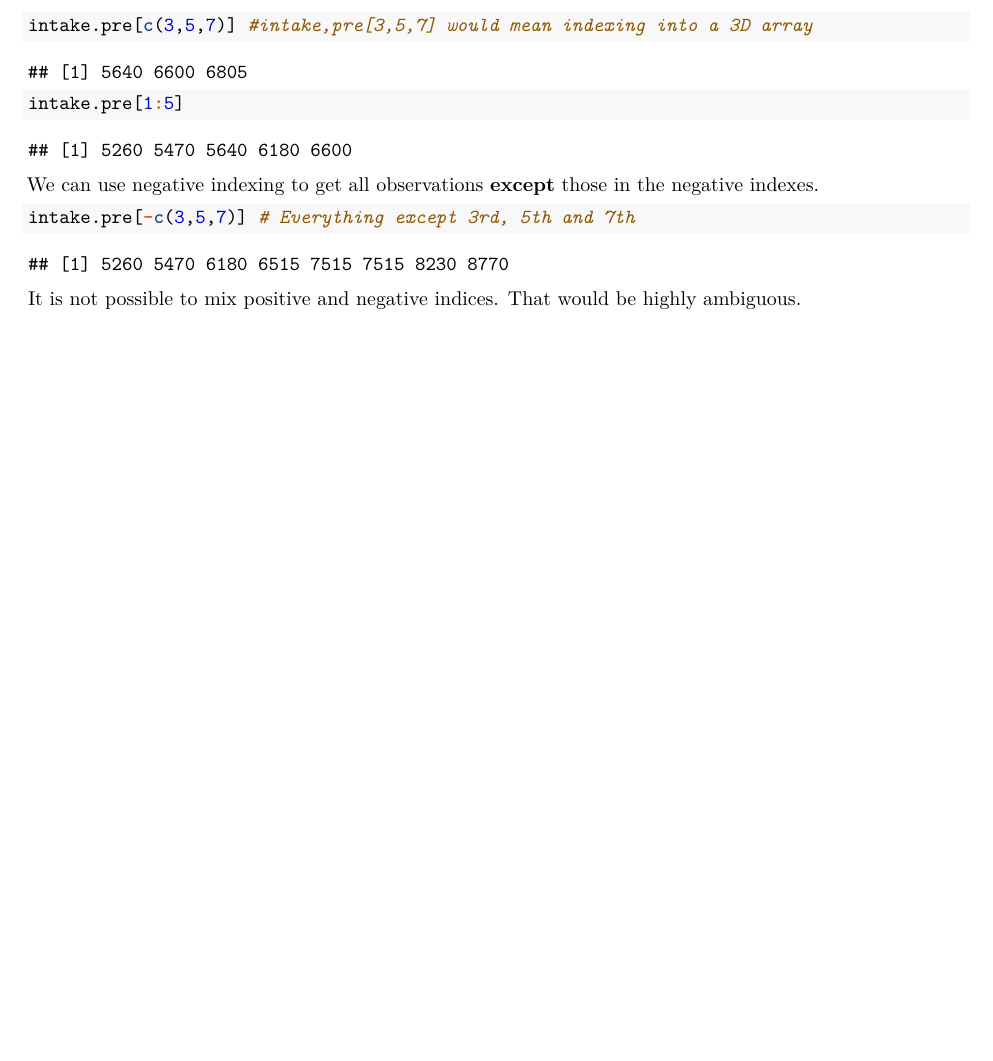
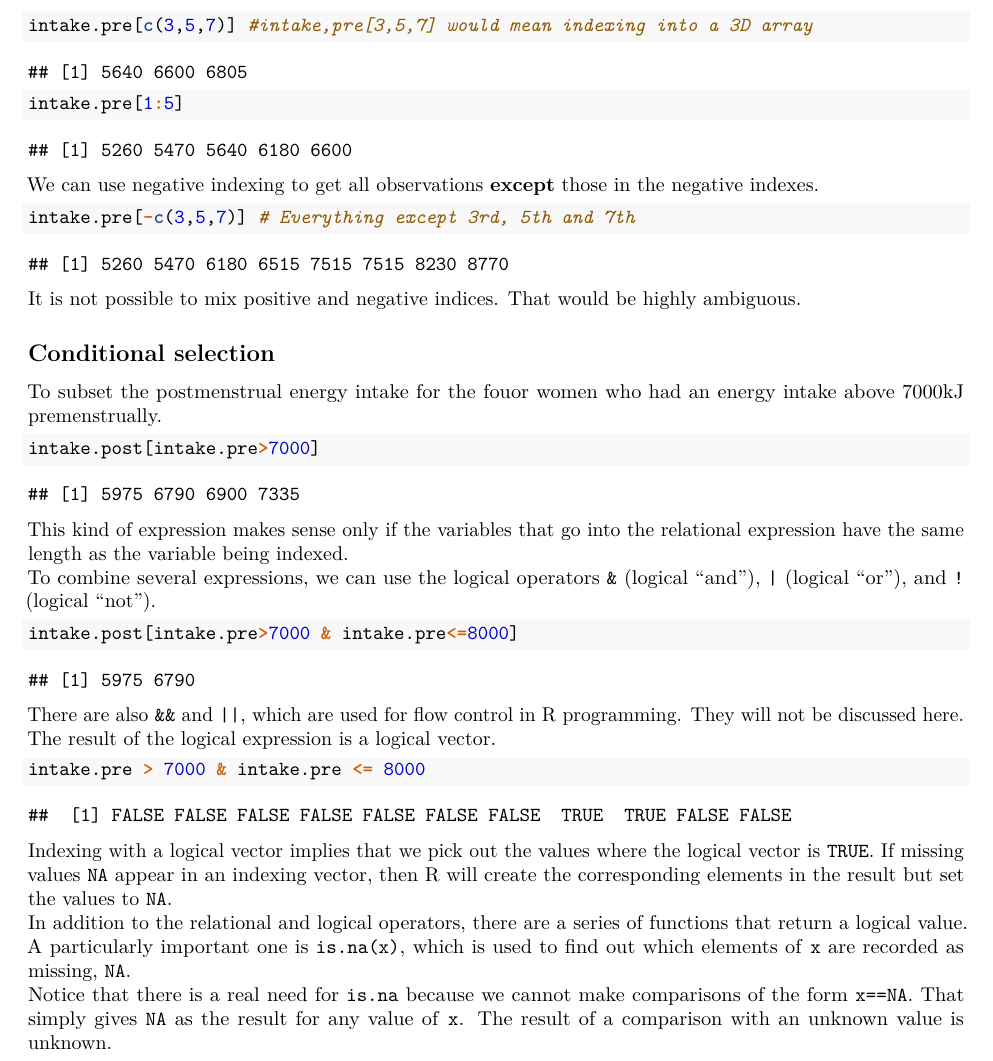
Before and after one commit to ooijunyu/ch2010, an R Markdown document (Introductory Statistics with R/01-Basics.Rmd): part of page 8 of 8, cut so that both start at the same text, the shorter picture padded with empty space. Rendered offline with R 4.5, knitr and Pandoc, then LaTeX, with nearby package versions; some code elsewhere in the file could not run offline.

Commit message:
Added "Conditional Selection" section.

````diff
--- a/Introductory Statistics with R/01-Basics.Rmd
+++ b/Introductory Statistics with R/01-Basics.Rmd
@@ -214,3 +214,22 @@ We can use negative indexing to get all observations **except** those in the neg
 intake.pre[-c(3,5,7)] # Everything except 3rd, 5th and 7th
 ```
 It is not possible to mix positive and negative indices. That would be highly ambiguous.
+
+## Conditional selection
+To subset the postmenstrual energy intake for the fouor women who had an energy intake above 7000kJ premenstrually.
+```{r}
+intake.post[intake.pre>7000]
+```
+This kind of expression makes sense only if the variables that go into the relational expression have the same length as the variable being indexed.
+To combine several expressions, we can use the logical operators `&` (logical "and"), `|` (logical "or"), and `!` (logical "not").
+```{r}
+intake.post[intake.pre>7000 & intake.pre<=8000]
+```
+There are also `&&` and `||`, which are used for flow control in R programming. They will not be discussed here.
+The result of the logical expression is a logical vector.
+```{r}
+intake.pre > 7000 & intake.pre <= 8000
+```
+Indexing with a logical vector implies that we pick out the values where the logical vector is `TRUE`. If missing values `NA` appear in an indexing vector, then R will create the corresponding elements in the result but set the values to `NA`.
+In addition to the relational and logical operators, there are a series of functions that return a logical value. A particularly important one is `is.na(x)`, which is used to find out which elements of `x` are recorded as missing, `NA`.
+Notice that there is a real need for `is.na` because we cannot make comparisons of the form `x==NA`. That simply gives `NA` as the result for any value of `x`. The result of a comparison with an unknown value is unknown.
````
